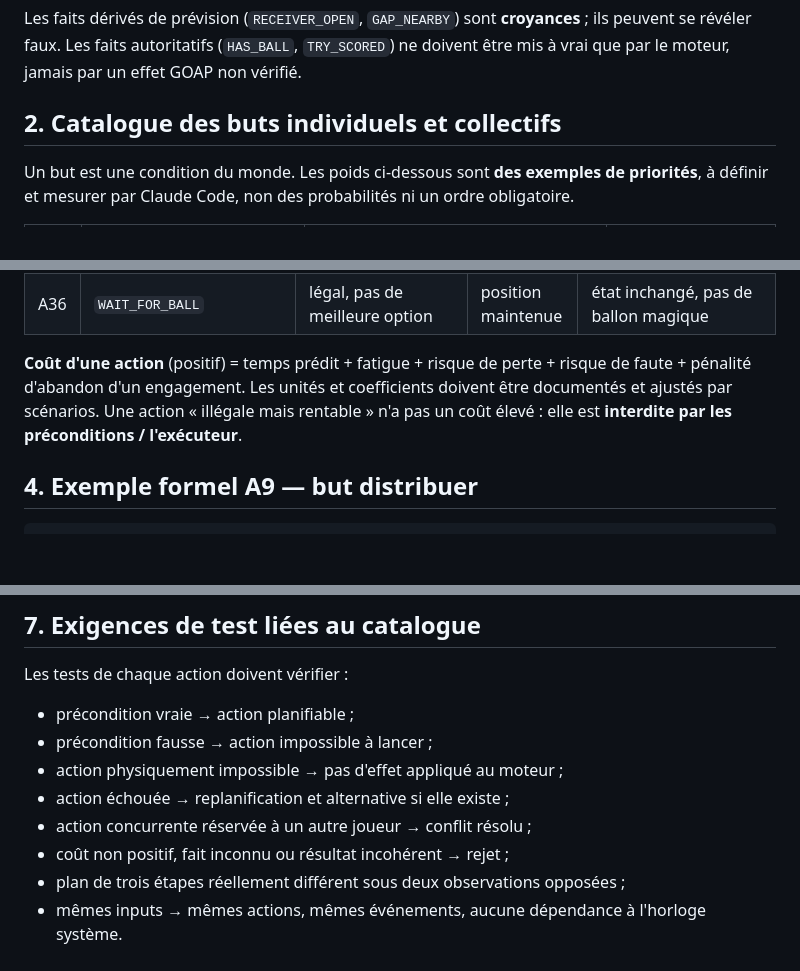
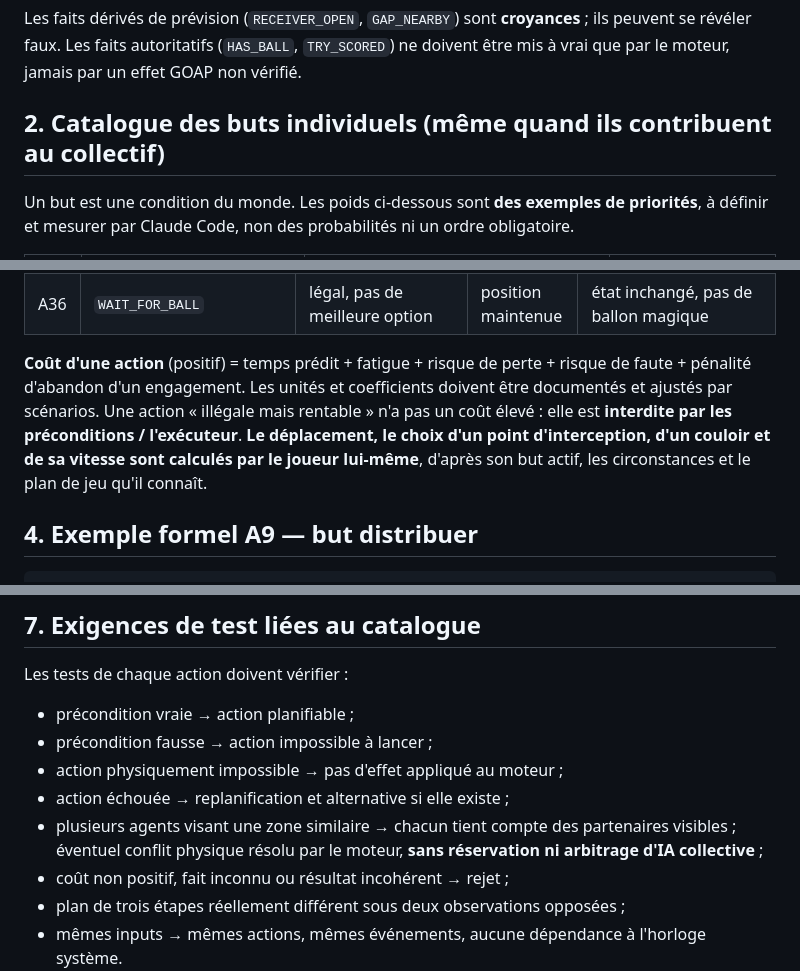
Before and after one commit to sebadiaz/Rugby.-Manager, a Markdown page: docs/SIMULATION_V4/05_CATALOGUE_GOALS_ACTIONS.md, 3 parts joined by grey strips. Drawn GitHub-style; blank space fills up the shorter version.

```diff
--- a/docs/SIMULATION_V4/05_CATALOGUE_GOALS_ACTIONS.md
+++ b/docs/SIMULATION_V4/05_CATALOGUE_GOALS_ACTIONS.md
@@ -42,7 +42,7 @@ Créer un linter de noms de faits (`test-v4-facts.js`) pour refuser les chaînes
 
 Les faits dérivés de prévision (`RECEIVER_OPEN`, `GAP_NEARBY`) sont **croyances** ; ils peuvent se révéler faux. Les faits autoritatifs (`HAS_BALL`, `TRY_SCORED`) ne doivent être mis à vrai que par le moteur, jamais par un effet GOAP non vérifié.
 
-## 2. Catalogue des buts individuels et collectifs
+## 2. Catalogue des buts **individuels** (même quand ils contribuent au collectif)
 
 Un but est une condition du monde. Les poids ci-dessous sont **des exemples de priorités**, à définir et mesurer par Claude Code, non des probabilités ni un ordre obligatoire.
 
@@ -122,7 +129,7 @@ La colonne "effet prédit" n'est jamais une autorisation d'écrire directement l
 | A35 | `REORGANIZE_POD` | avants disponibles, plan équipe | cellule prête | chaque membre arrivé physiquement |
 | A36 | `WAIT_FOR_BALL` | légal, pas de meilleure option | position maintenue | état inchangé, pas de ballon magique |
 
-**Coût d'une action** (positif) = temps prédit + fatigue + risque de perte + risque de faute + pénalité d'abandon d'un engagement. Les unités et coefficients doivent être documentés et ajustés par scénarios. Une action « illégale mais rentable » n'a pas un coût élevé : elle est **interdite par les préconditions / l'exécuteur**.
+**Coût d'une action** (positif) = temps prédit + fatigue + risque de perte + risque de faute + pénalité d'abandon d'un engagement. Les unités et coefficients doivent être documentés et ajustés par scénarios. Une action « illégale mais rentable » n'a pas un coût élevé : elle est **interdite par les préconditions / l'exécuteur**. **Le déplacement, le choix d'un point d'interception, d'un couloir et de sa vitesse sont calculés par le joueur lui-même**, d'après son but actif, les circonstances et le plan de jeu qu'il connaît.
 
 ## 4. Exemple formel A9 — but distribuer
 
@@ -192,7 +199,7 @@ Les tests de chaque action doivent vérifier :
 - précondition fausse → action impossible à lancer ;
 - action physiquement impossible → pas d'effet appliqué au moteur ;
 - action échouée → replanification et alternative si elle existe ;
-- action concurrente réservée à un autre joueur → conflit résolu ;
+- plusieurs agents visant une zone similaire → chacun tient compte des partenaires visibles ; éventuel conflit physique résolu par le moteur, **sans réservation ni arbitrage d'IA collective** ;
 - coût non positif, fait inconnu ou résultat incohérent → rejet ;
 - plan de trois étapes réellement différent sous deux observations opposées ;
 - mêmes inputs → mêmes actions, mêmes événements, aucune dépendance à l'horloge système.
```
Also changed, not shown: other parts of docs/SIMULATION_V4/05_CATALOGUE_GOALS_ACTIONS.md (+12 -5 lines).
